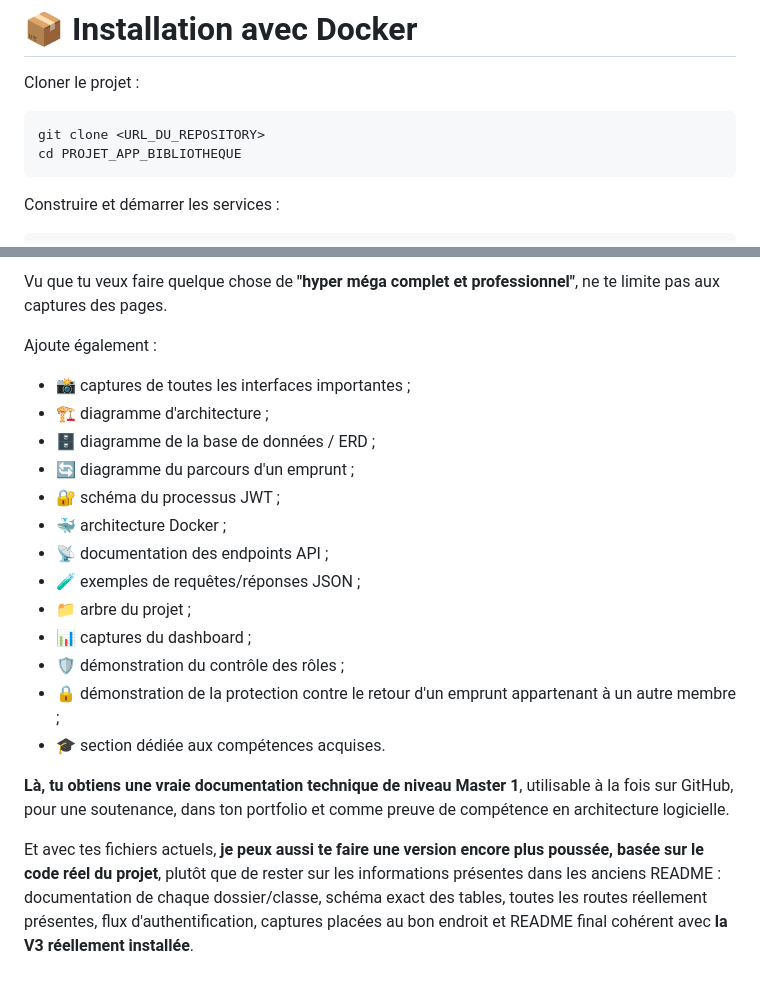
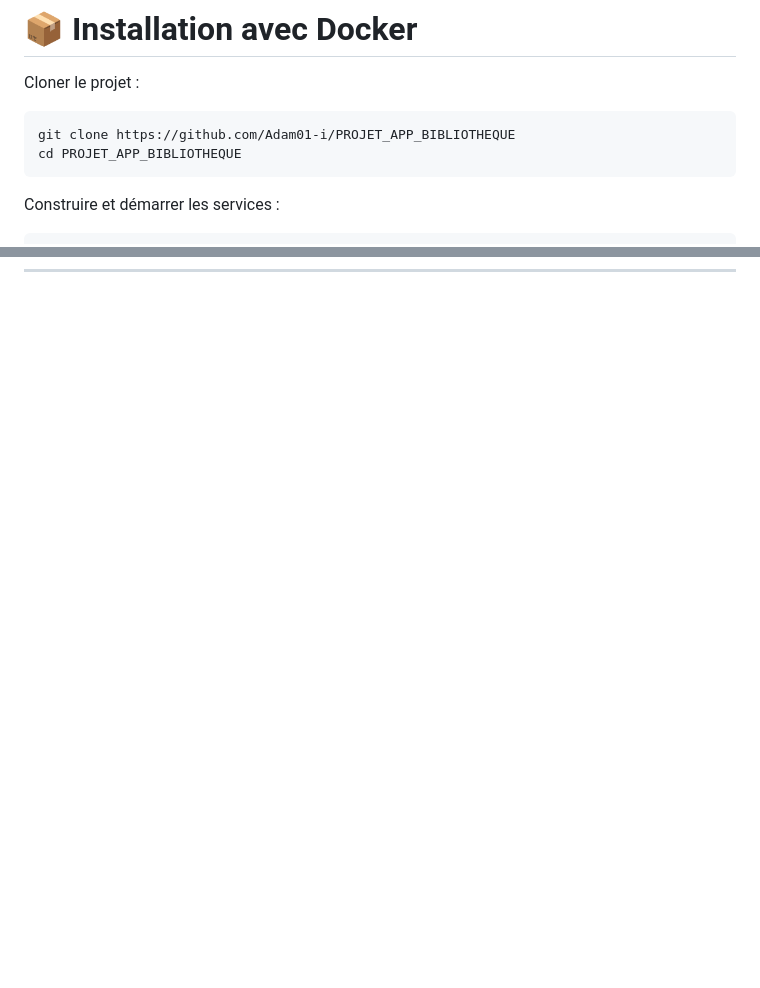
Before and after one commit to Adam01-i/PROJET_APP_BIBLIOTHEQUE, a Markdown page: README.md, 2 parts joined by grey strips. Rendered like a GitHub page; blank space fills up the shorter version.

````diff
--- a/README.md
+++ b/README.md
@@ -671,7 +671,7 @@ docker compose version
 Cloner le projet :
 
 ```bash
-git clone <URL_DU_REPOSITORY>
+git clone https://github.com/Adam01-i/PROJET_APP_BIBLIOTHEQUE
 cd PROJET_APP_BIBLIOTHEQUE
 ```
 
@@ -1041,21 +981,0 @@ Ensuite seulement la documentation.
-Vu que tu veux faire quelque chose de **"hyper méga complet et professionnel"**, ne te limite pas aux captures des pages.
-
-Ajoute également :
-
-* 📸 captures de toutes les interfaces importantes ;
-* 🏗️ diagramme d'architecture ;
-* 🗄️ diagramme de la base de données / ERD ;
-* 🔄 diagramme du parcours d'un emprunt ;
-* 🔐 schéma du processus JWT ;
-* 🐳 architecture Docker ;
-* 📡 documentation des endpoints API ;
-* 🧪 exemples de requêtes/réponses JSON ;
-* 📁 arbre du projet ;
-* 📊 captures du dashboard ;
-* 🛡️ démonstration du contrôle des rôles ;
-* 🔒 démonstration de la protection contre le retour d'un emprunt appartenant à un autre membre ;
-* 🎓 section dédiée aux compétences acquises.
-
-**Là, tu obtiens une vraie documentation technique de niveau Master 1**, utilisable à la fois sur GitHub, pour une soutenance, dans ton portfolio et comme preuve de compétence en architecture logicielle.
-
-Et avec tes fichiers actuels, **je peux aussi te faire une version encore plus poussée, basée sur le code réel du projet**, plutôt que de rester sur les informations présentes dans les anciens README : documentation de chaque dossier/classe, schéma exact des tables, toutes les routes réellement présentes, flux d'authentification, captures placées au bon endroit et README final cohérent avec **la V3 réellement installée**.
````
Also changed, not shown: other parts of README.md (+1 -60 lines).
